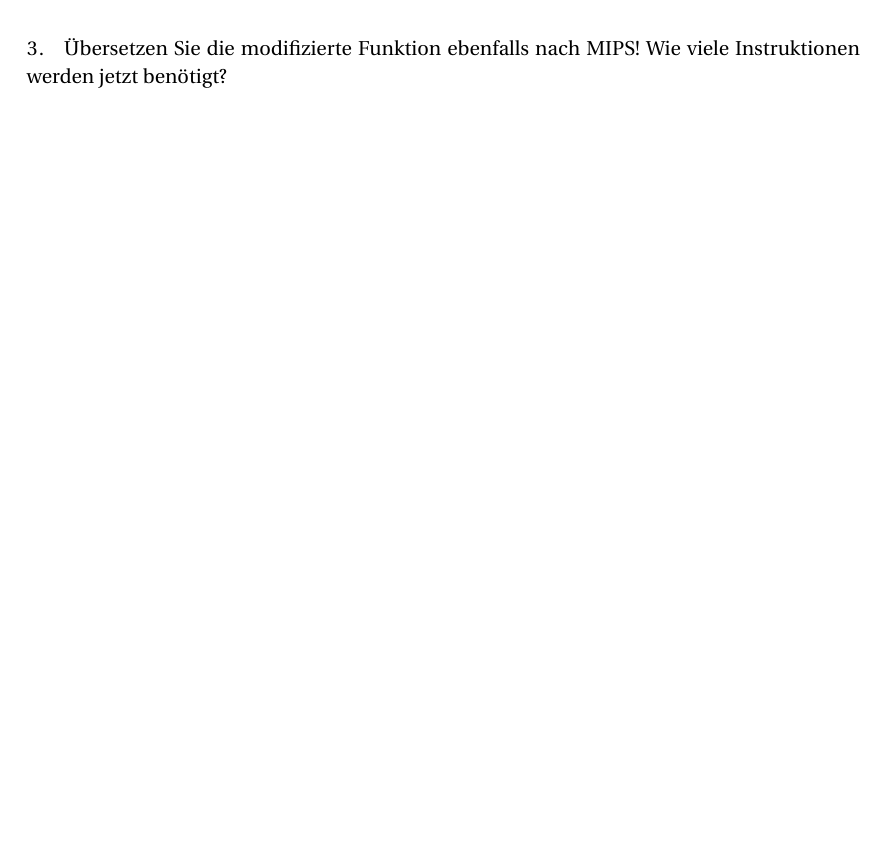
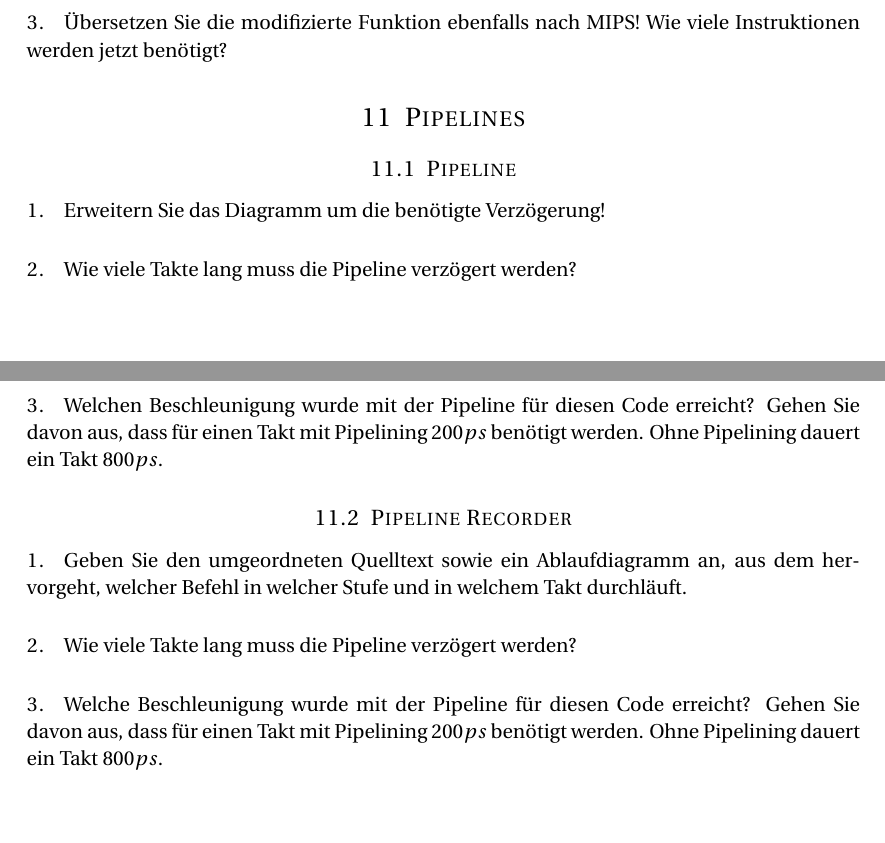
Before and after one commit to Kekziie/Informatik_der_Systeme_SS_2017, a LaTeX problem sheet (IdS_exercises2_2018.tex): part of page 10 of 10 before the commit and two parts of pages 10 and 11 of 11 after it, the two joined at a grey line, cut so that both start at the same text, the shorter picture padded with empty space. Compiled offline with pdfLaTeX.

Commit message:
add ws 09

```diff
--- a/IdS_exercises2_2018.tex
+++ b/IdS_exercises2_2018.tex
@@ -415,6 +415,30 @@ Schreiben Sie die Funktion minOfMax in C-ähnlichen Pseudo-Code um, indem Sie di
 \paragraph{3.}
 Übersetzen Sie die modifizierte Funktion ebenfalls nach MIPS! Wie viele Instruktionen werden jetzt benötigt?
 
+%----------------------------------------------------------------------------------------
+\section{Pipelines}
+\subsection{Pipeline}
+
+\paragraph{1.}
+Erweitern Sie das Diagramm um die benötigte Verzögerung!
+
+\paragraph{2.}
+Wie viele Takte lang muss die Pipeline verzögert werden?
+
+\paragraph{3.}
+Welchen Beschleunigung wurde mit der Pipeline für diesen Code erreicht? Gehen Sie davon aus, dass für einen Takt mit Pipelining $200 ps$ benötigt werden. Ohne Pipelining dauert ein Takt $800 ps$.
+
+%--------------------------------------------------
+\subsection{Pipeline Recorder}
+
+\paragraph{1.}
+Geben Sie den umgeordneten Quelltext sowie ein Ablaufdiagramm an, aus dem hervorgeht, welcher Befehl in welcher Stufe und in welchem Takt durchläuft.
+
+\paragraph{2.}
+Wie viele Takte lang muss die Pipeline verzögert werden?
+
+\paragraph{3.}
+Welche Beschleunigung wurde mit der Pipeline für diesen Code erreicht? Gehen Sie davon aus, dass für einen Takt mit Pipelining $200 ps$ benötigt werden. Ohne Pipelining dauert ein Takt $800 ps$.
 
 %----------------------------------------------------------------------------------------
 
```
